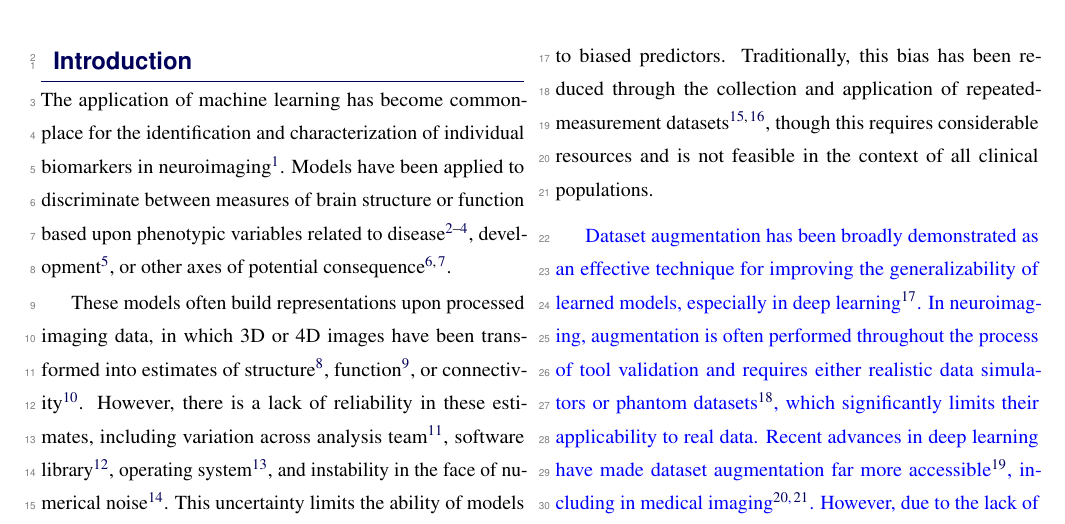
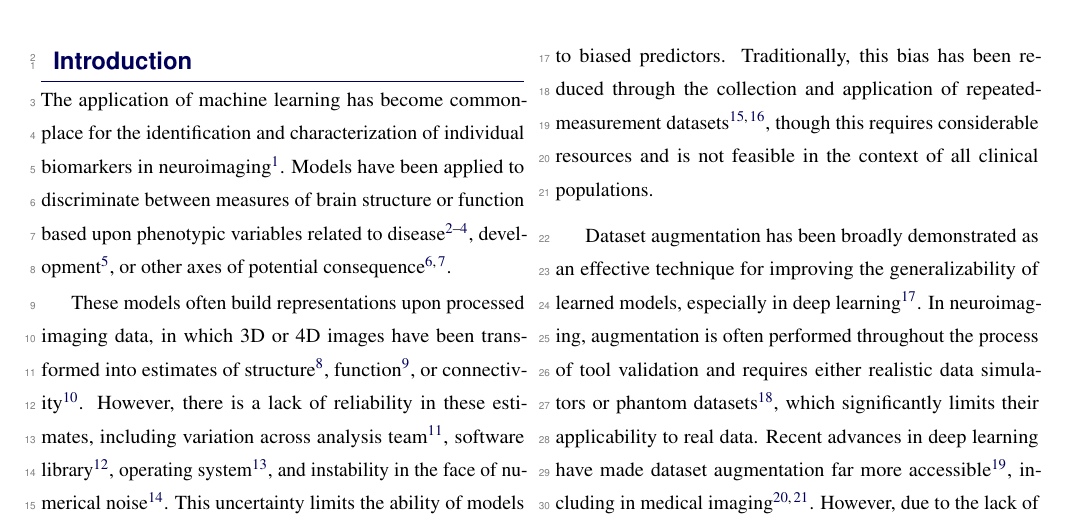
Before and after one commit to gkpapers/2021AggregateMCA, a LaTeX document (paper/aggregating-unstable-derivatives.tex): part of page 1 of 16, cut so that both start at the same text. Compiled offline with pdfLaTeX.

Commit message:
changed updated text colour to black

```diff
--- a/paper/aggregating-unstable-derivatives.tex
+++ b/paper/aggregating-unstable-derivatives.tex
@@ -51,7 +51,7 @@
 
 \newcommand{\tristan}[1]{\colorlet{saved}{.}\color{orange}\textbf{From Tristan:} #1\color{saved}\xspace}
 \newcommand{\tristanmod}[2]{\colorlet{saved}{.}\color{orange}\sout{#1} #2\color{black}\xspace\color{saved}}
-\newcommand{\new}[1]{\color{blue}#1\color{black}\xspace}
+\newcommand{\new}[1]{\color{black}#1\color{black}\xspace}
 
 %----------------------------------------------------------------------------------------
 %	HYPERLINKS
```
Also changed, not shown: paper/aggregating-unstable-derivatives.pdf.
